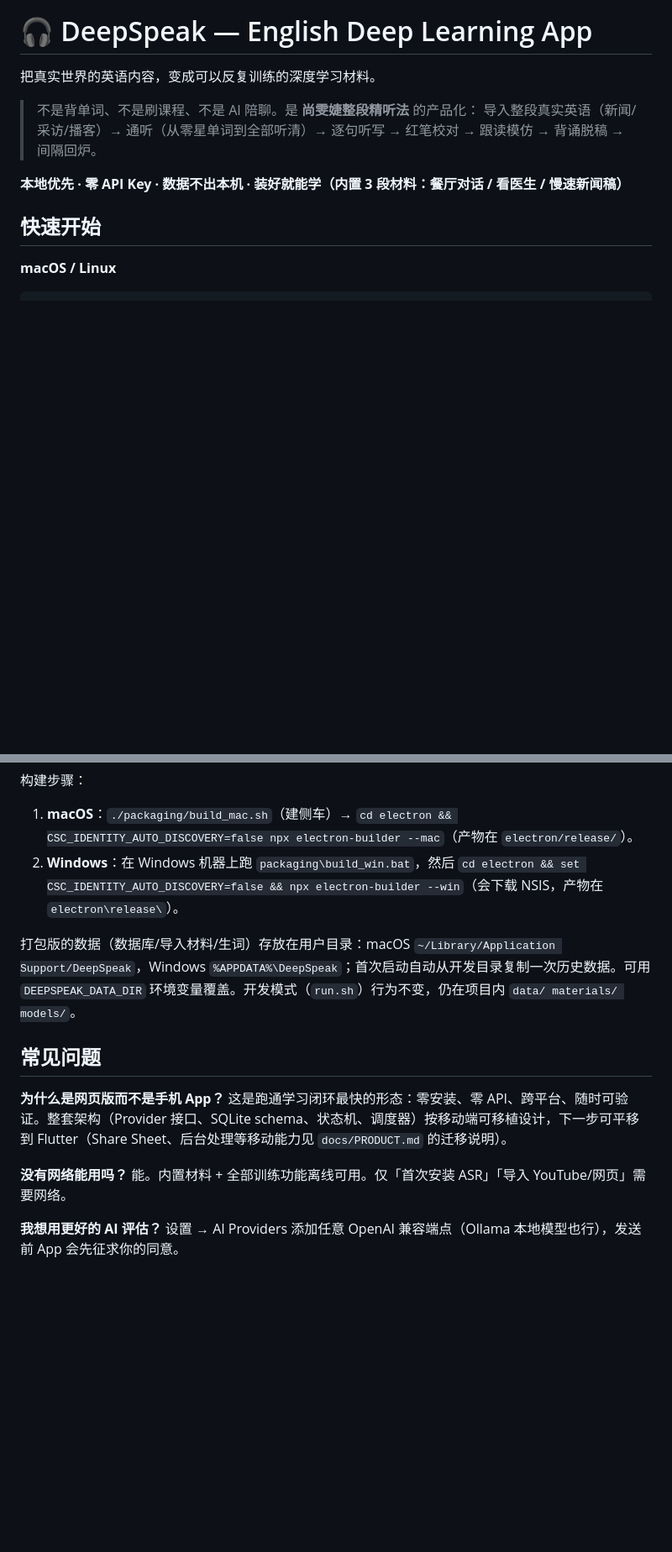
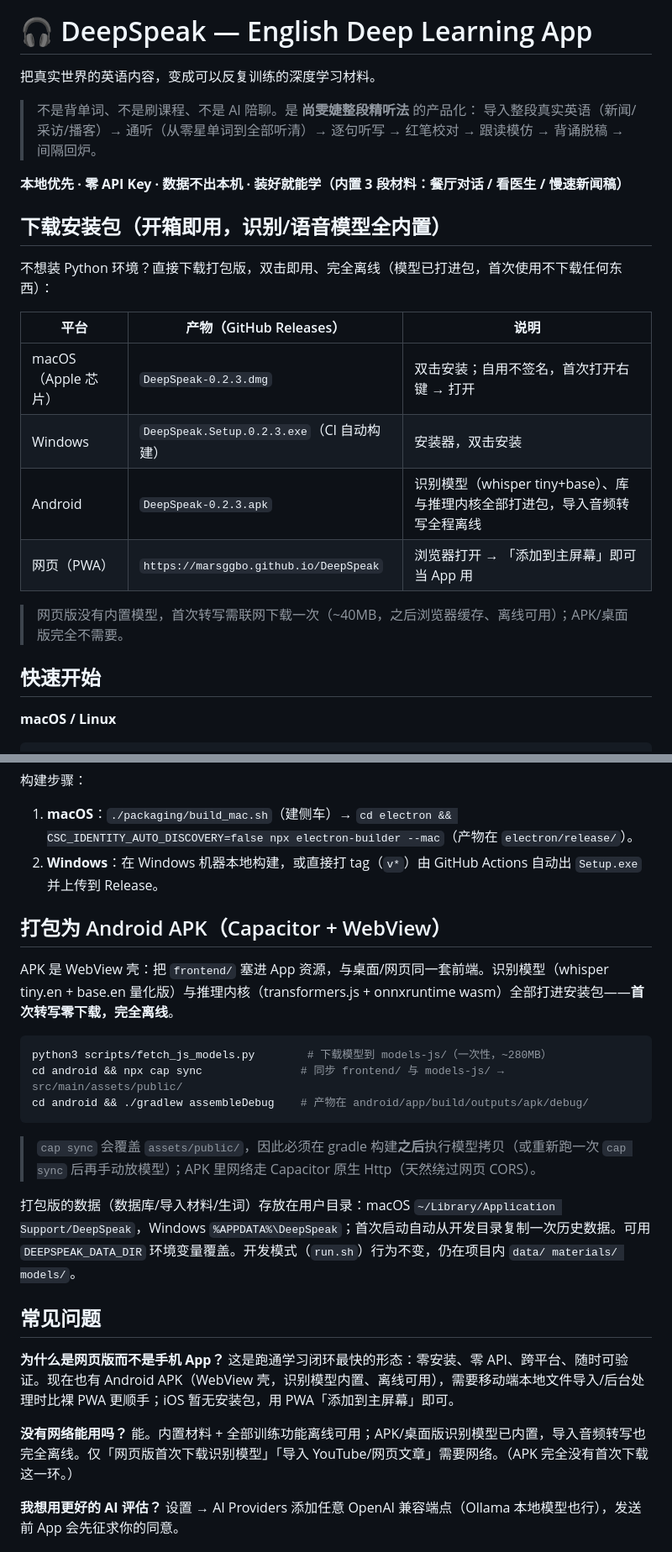
Before and after one commit to marsggbo/DeepSpeak, a Markdown page: README.md, 2 parts joined by grey strips. Shown at 84% size. GitHub-like rendering; blank space fills up the shorter version.

````diff
--- a/README.md
+++ b/README.md
@@ -6,6 +6,19 @@
 > 导入整段真实英语（新闻/采访/播客）→ 通听（从零星单词到全部听清）→ 逐句听写 → 红笔校对 → 跟读模仿 → 背诵脱稿 → 间隔回炉。
 
 **本地优先 · 零 API Key · 数据不出本机 · 装好就能学（内置 3 段材料：餐厅对话 / 看医生 / 慢速新闻稿）**
+
+## 下载安装包（开箱即用，识别/语音模型全内置）
+
+不想装 Python 环境？直接下载打包版，双击即用、完全离线（模型已打进包，首次使用不下载任何东西）：
+
+| 平台 | 产物（GitHub Releases） | 说明 |
+|---|---|---|
+| macOS（Apple 芯片） | `DeepSpeak-0.2.3.dmg` | 双击安装；自用不签名，首次打开右键 → 打开 |
+| Windows | `DeepSpeak.Setup.0.2.3.exe`（CI 自动构建） | 安装器，双击安装 |
+| Android | `DeepSpeak-0.2.3.apk` | 识别模型（whisper tiny+base）、库与推理内核全部打进包，导入音频转写全程离线 |
+| 网页（PWA） | `https://marsggbo.github.io/DeepSpeak` | 浏览器打开 → 「添加到主屏幕」即可当 App 用 |
+
+> 网页版没有内置模型，首次转写需联网下载一次（~40MB，之后浏览器缓存、离线可用）；APK/桌面版完全不需要。
 
 ## 快速开始
 
@@ -148,17 +174,29 @@ DeepSpeak/
 构建步骤：
 
 1. **macOS**：`./packaging/build_mac.sh`（建侧车）→ `cd electron && CSC_IDENTITY_AUTO_DISCOVERY=false npx electron-builder --mac`（产物在 `electron/release/`）。
-2. **Windows**：在 Windows 机器上跑 `packaging\build_win.bat`，然后 `cd electron && set CSC_IDENTITY_AUTO_DISCOVERY=false && npx electron-builder --win`（会下载 NSIS，产物在 `electron\release\`）。
+2. **Windows**：在 Windows 机器本地构建，或直接打 tag（`v*`）由 GitHub Actions 自动出 `Setup.exe` 并上传到 Release。
+
+## 打包为 Android APK（Capacitor + WebView）
+
+APK 是 WebView 壳：把 `frontend/` 塞进 App 资源，与桌面/网页同一套前端。识别模型（whisper tiny.en + base.en 量化版）与推理内核（transformers.js + onnxruntime wasm）全部打进安装包——**首次转写零下载，完全离线**。
+
+```bash
+python3 scripts/fetch_js_models.py        # 下载模型到 models-js/（一次性，~280MB）
+cd android && npx cap sync               # 同步 frontend/ 与 models-js/ → src/main/assets/public/
+cd android && ./gradlew assembleDebug    # 产物在 android/app/build/outputs/apk/debug/
+```
+
+> `cap sync` 会覆盖 `assets/public/`，因此必须在 gradle 构建**之后**执行模型拷贝（或重新跑一次 `cap sync` 后再手动放模型）；APK 里网络走 Capacitor 原生 Http（天然绕过网页 CORS）。
 
 打包版的数据（数据库/导入材料/生词）存放在用户目录：macOS `~/Library/Application Support/DeepSpeak`，Windows `%APPDATA%\DeepSpeak`；首次启动自动从开发目录复制一次历史数据。可用 `DEEPSPEAK_DATA_DIR` 环境变量覆盖。开发模式（`run.sh`）行为不变，仍在项目内 `data/ materials/ models/`。
 
 ## 常见问题
 
 **为什么是网页版而不是手机 App？**
-这是跑通学习闭环最快的形态：零安装、零 API、跨平台、随时可验证。整套架构（Provider 接口、SQLite schema、状态机、调度器）按移动端可移植设计，下一步可平移到 Flutter（Share Sheet、后台处理等移动能力见 `docs/PRODUCT.md` 的迁移说明）。
+这是跑通学习闭环最快的形态：零安装、零 API、跨平台、随时可验证。现在也有 Android APK（WebView 壳，识别模型内置、离线可用），需要移动端本地文件导入/后台处理时比裸 PWA 更顺手；iOS 暂无安装包，用 PWA「添加到主屏幕」即可。
 
 **没有网络能用吗？**
-能。内置材料 + 全部训练功能离线可用。仅「首次安装 ASR」「导入 YouTube/网页」需要网络。
+能。内置材料 + 全部训练功能离线可用；APK/桌面版识别模型已内置，导入音频转写也完全离线。仅「网页版首次下载识别模型」「导入 YouTube/网页文章」需要网络。（APK 完全没有首次下载这一环。）
 
 **我想用更好的 AI 评估？**
 设置 → AI Providers 添加任意 OpenAI 兼容端点（Ollama 本地模型也行），发送前 App 会先征求你的同意。
````
Also changed, not shown: other parts of README.md (+26 -13 lines).
